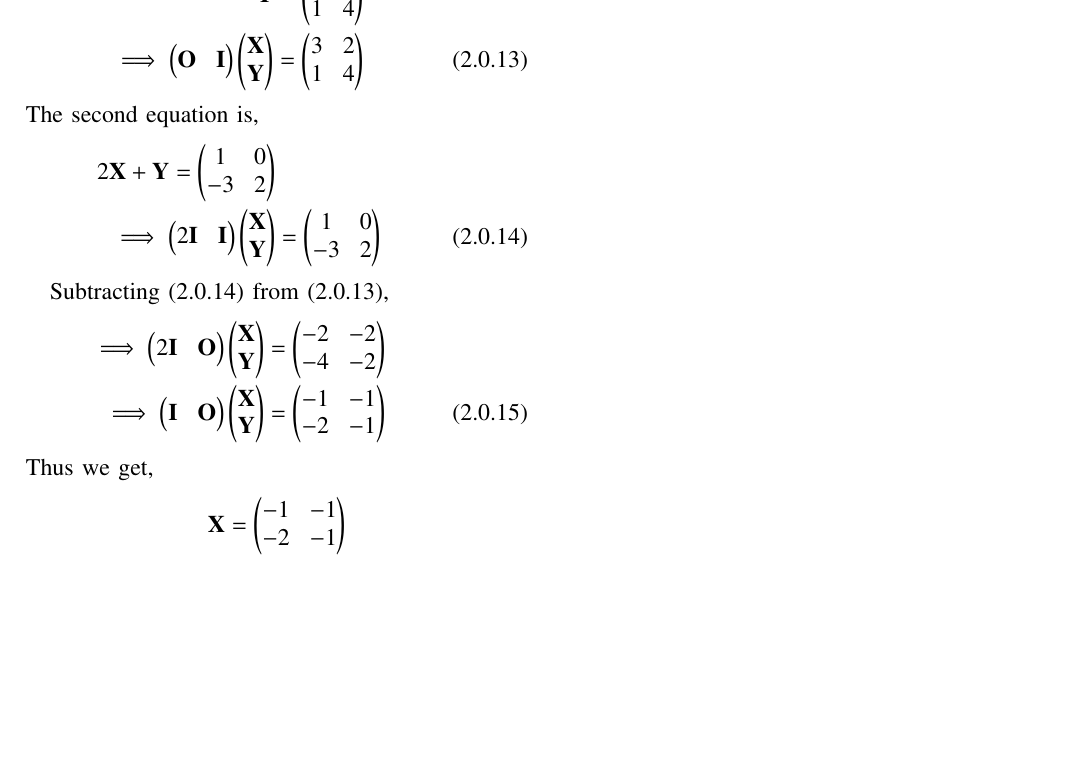
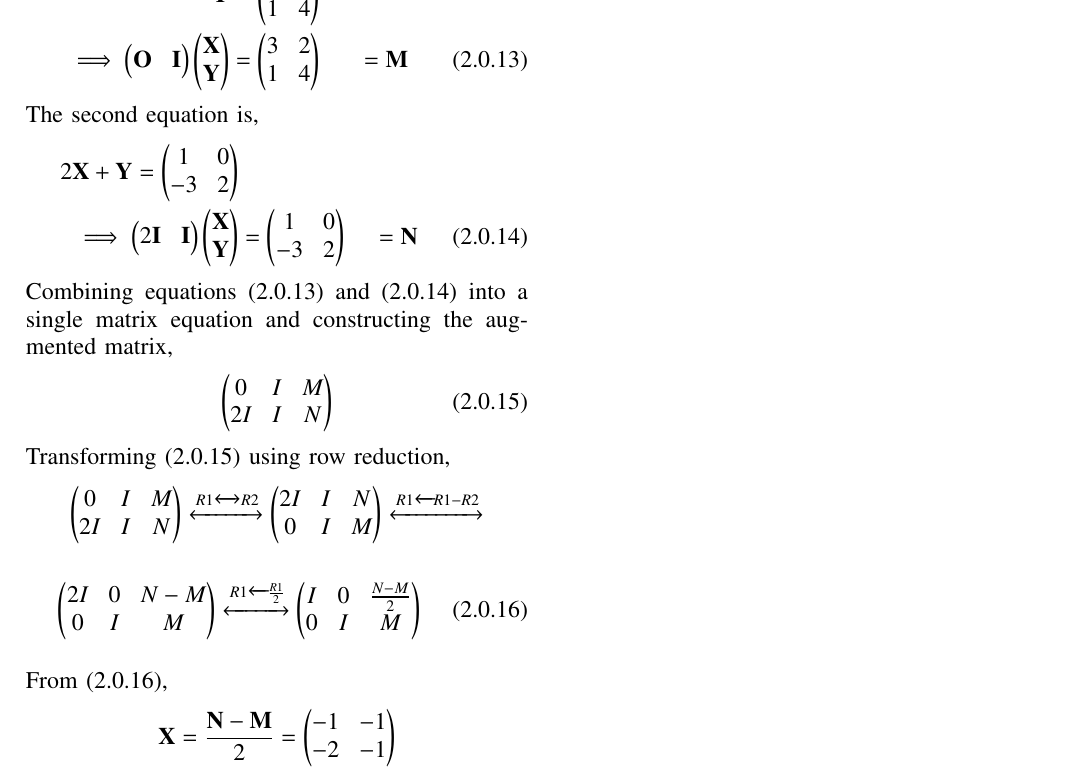
Before and after one commit to Vaibhav11002/EE5609, a LaTeX problem sheet (Assignment_2/assignment_2.tex): part of page 2 of 2, cut so that both start at the same text, the shorter picture padded with empty space. Compiled offline with pdfLaTeX.

Commit message:
Update assignment_2.tex

```diff
--- a/Assignment_2/assignment_2.tex
+++ b/Assignment_2/assignment_2.tex
@@ -202,24 +202,30 @@ Hence we get the matrix,
 The first equation is,
 \begin{align}
     \vec{Y} &= \myvec{ 3 & 2 \\ 1 & 4 }\notag\\
-    \implies\myvec{\vec{O} & \vec{I}}\myvec{\vec{X} \\ \vec{Y}} &= \myvec{ 3 & 2 \\ 1 & 4 }
+    \implies\myvec{\vec{O} & \vec{I}}\myvec{\vec{X} \\ \vec{Y}} &= \myvec{ 3 & 2 \\ 1 & 4 } &= \vec{M}
 \end{align}
 The second equation is,
 \begin{align}
     2\vec{X}+\vec{Y} = \myvec{1 & 0 \\ -3 & 2} \notag\\
     \implies\myvec{2\vec{I} & \vec{I}}\myvec{\vec{X} \\ \vec{Y}}
-    &= \myvec{1 & 0 \\ -3 & 2}
+    &= \myvec{1 & 0 \\ -3 & 2} &= \vec{N}
+\end{align}
+Combining equations (2.0.13) and (2.0.14) into a single matrix equation and constructing the augmented matrix,
+\begin{align}
+    \myvec{0 & I & M \\ 2I & I &  N}
+\end{align}
+Transforming (2.0.15) using row reduction,
+\begin{align}
+    \myvec{0 & I & M \\ 2I & I &  N} \xleftrightarrow[]{R1\xleftrightarrow{}R2}\myvec{2I & I & N\\ 0 & I & M}\xleftrightarrow[]{R1 \xleftarrow[]{} R1-R2} \nonumber
 \end{align}
 
-Subtracting (2.0.14) from (2.0.13),
 \begin{align}
-    \implies\myvec{2\vec{I} & \vec{O}}\myvec{\vec{X} \\ \vec{Y}}
-    &= \myvec{-2 & -2 \\ -4 & -2} \notag\\
-    \implies\myvec{\vec{I} & \vec{O}}\myvec{\vec{X} \\ \vec{Y}}
+    \myvec{2I & 0 & N-M \\ 0 & I & M} \xleftrightarrow[]{R1 \xleftarrow[]{} \frac{R1}{2}} \myvec{I & 0 & \frac{N-M}{2} \\ 0 & I & M }
+\end{align}
+\\
+From (2.0.16),
+\begin{align}
+    \vec{X} = \frac{\vec{N}-\vec{M}}{2} \notag
     &= \myvec{-1 & -1 \\ -2 & -1}
-    \end{align}
-Thus we get,
-\begin{align*}
-    \vec{X} = \myvec{-1 & -1 \\ -2 & -1}
-\end{align*}
+\end{align}
 \end{document}
```
